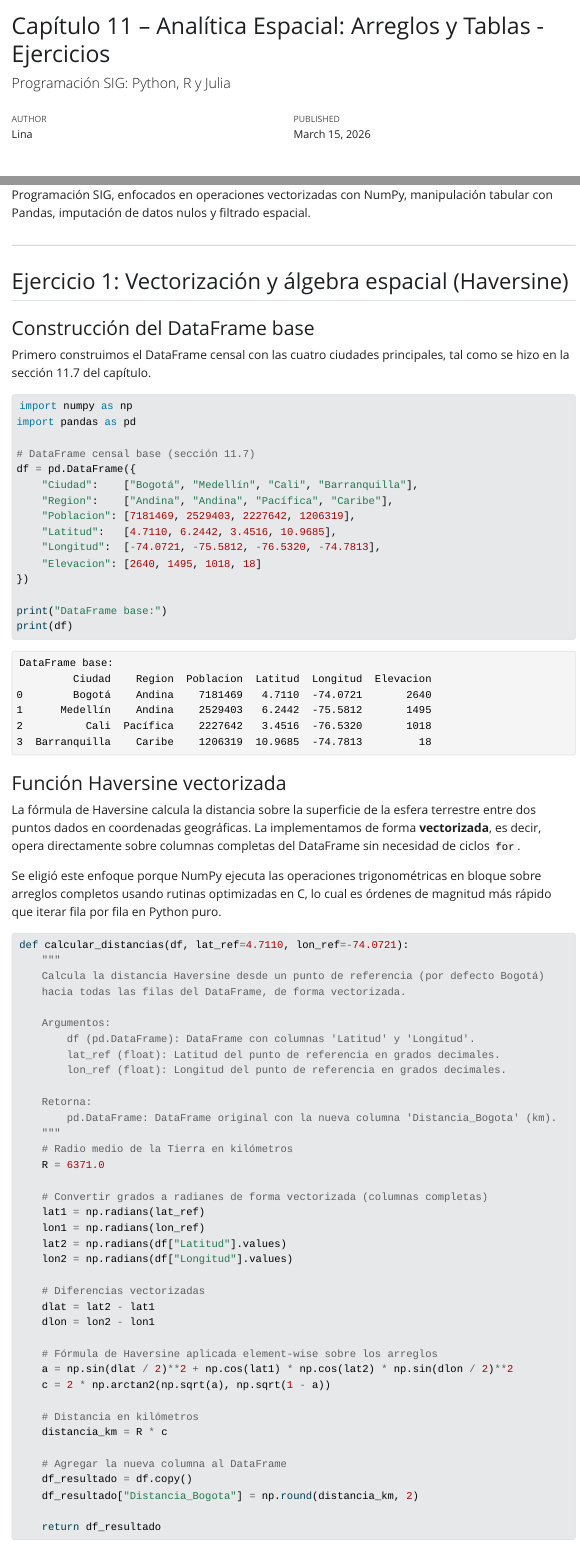
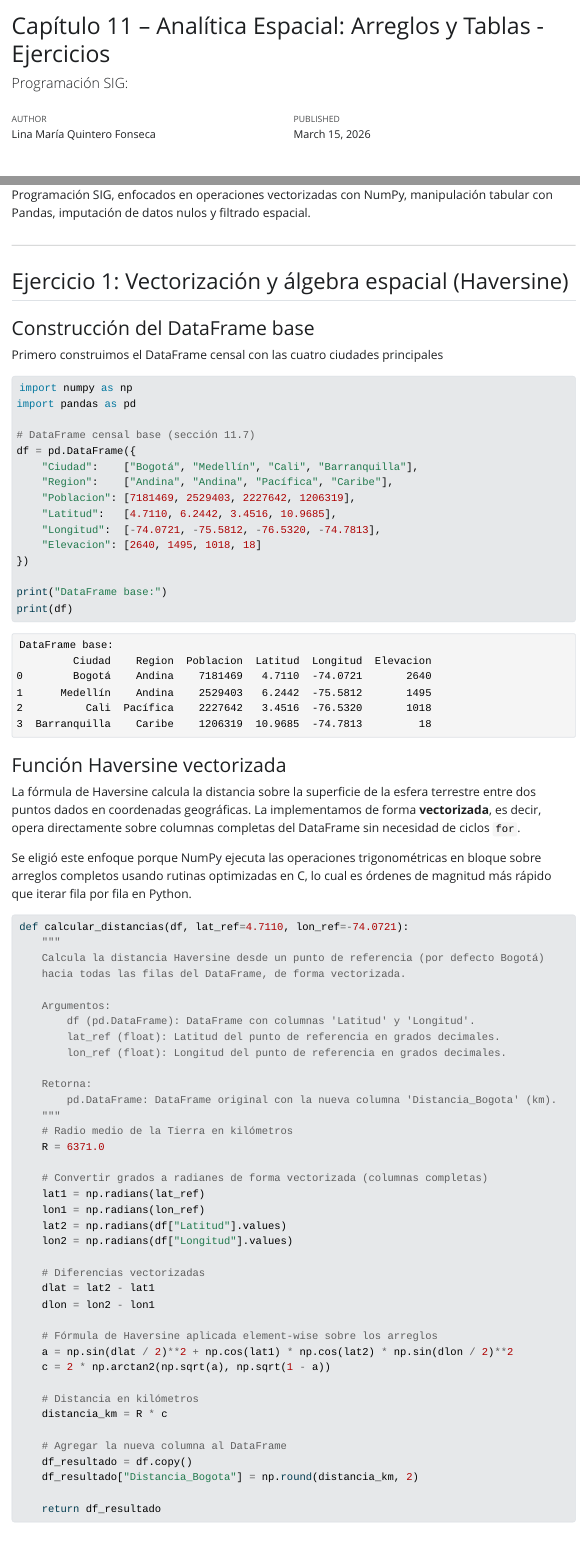
Before and after one commit to linaq11/Trabajando-con-Archivos-y-Anal-tica-Espacial-Arreglos-y-Tablas, a Quarto document (11_Analitica_Espacial_Ejercicios.qmd): the page in a window 1100 px wide, from its top, and a second part further down, joined at a grey line. The pictures show the output file 11_Analitica_Espacial_Ejercicios.html that the author committed with the source, opened offline; Quarto's library style sheets are replaced by a plain one without menus; long lines of code are wrapped.

Commit message:
Agregar ejercicios Capítulo 11

````diff
--- a/11_Analitica_Espacial_Ejercicios.qmd
+++ b/11_Analitica_Espacial_Ejercicios.qmd
@@ -1,7 +1,7 @@
 ---
 title: "Capítulo 11 – Analítica Espacial: Arreglos y Tablas - Ejercicios"
-subtitle: "Programación SIG: Python, R y Julia"
-author: "Lina"
+subtitle: "Programación SIG:"
+author: "Lina María Quintero Fonseca"
 date: today
 format:
   html:
@@ -31,7 +31,7 @@ En este documento se resuelven los dos ejercicios propuestos en el Capítulo 11
 
 ### Construcción del DataFrame base
 
-Primero construimos el DataFrame censal con las cuatro ciudades principales, tal como se hizo en la sección 11.7 del capítulo.
+Primero construimos el DataFrame censal con las cuatro ciudades principales
 
 ```{python}
 import numpy as np
@@ -55,7 +55,7 @@ print(df)
 
 La fórmula de Haversine calcula la distancia sobre la superficie de la esfera terrestre entre dos puntos dados en coordenadas geográficas. La implementamos de forma **vectorizada**, es decir, opera directamente sobre columnas completas del DataFrame sin necesidad de ciclos `for`.
 
-Se eligió este enfoque porque NumPy ejecuta las operaciones trigonométricas en bloque sobre arreglos completos usando rutinas optimizadas en C, lo cual es órdenes de magnitud más rápido que iterar fila por fila en Python puro.
+Se eligió este enfoque porque NumPy ejecuta las operaciones trigonométricas en bloque sobre arreglos completos usando rutinas optimizadas en C, lo cual es órdenes de magnitud más rápido que iterar fila por fila en Python.
 
 ```{python}
 def calcular_distancias(df, lat_ref=4.7110, lon_ref=-74.0721):
````
Also changed, not shown: 11_Analitica_Espacial_Ejercicios.html, 11_Analitica_Espacial_Ejercicios.pdf.
